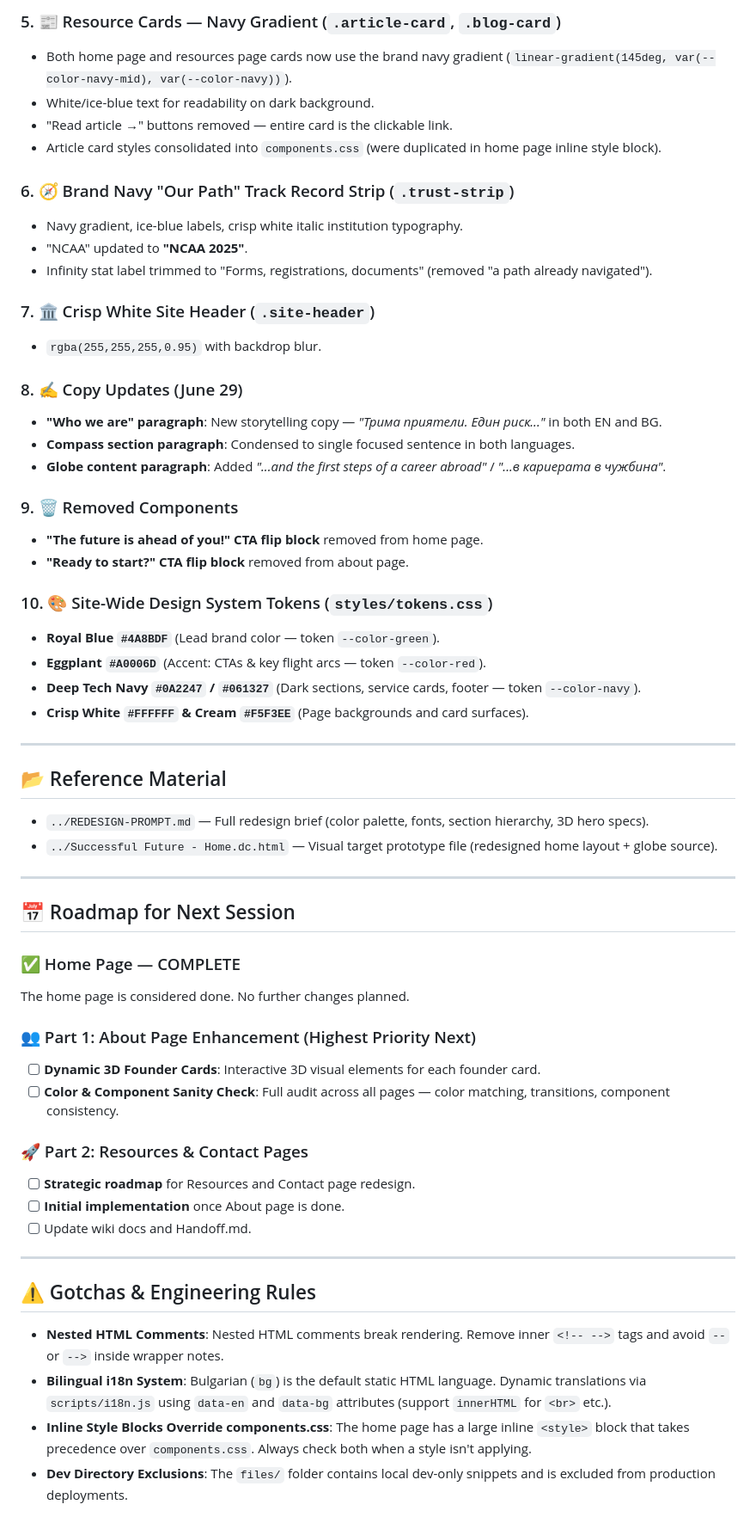
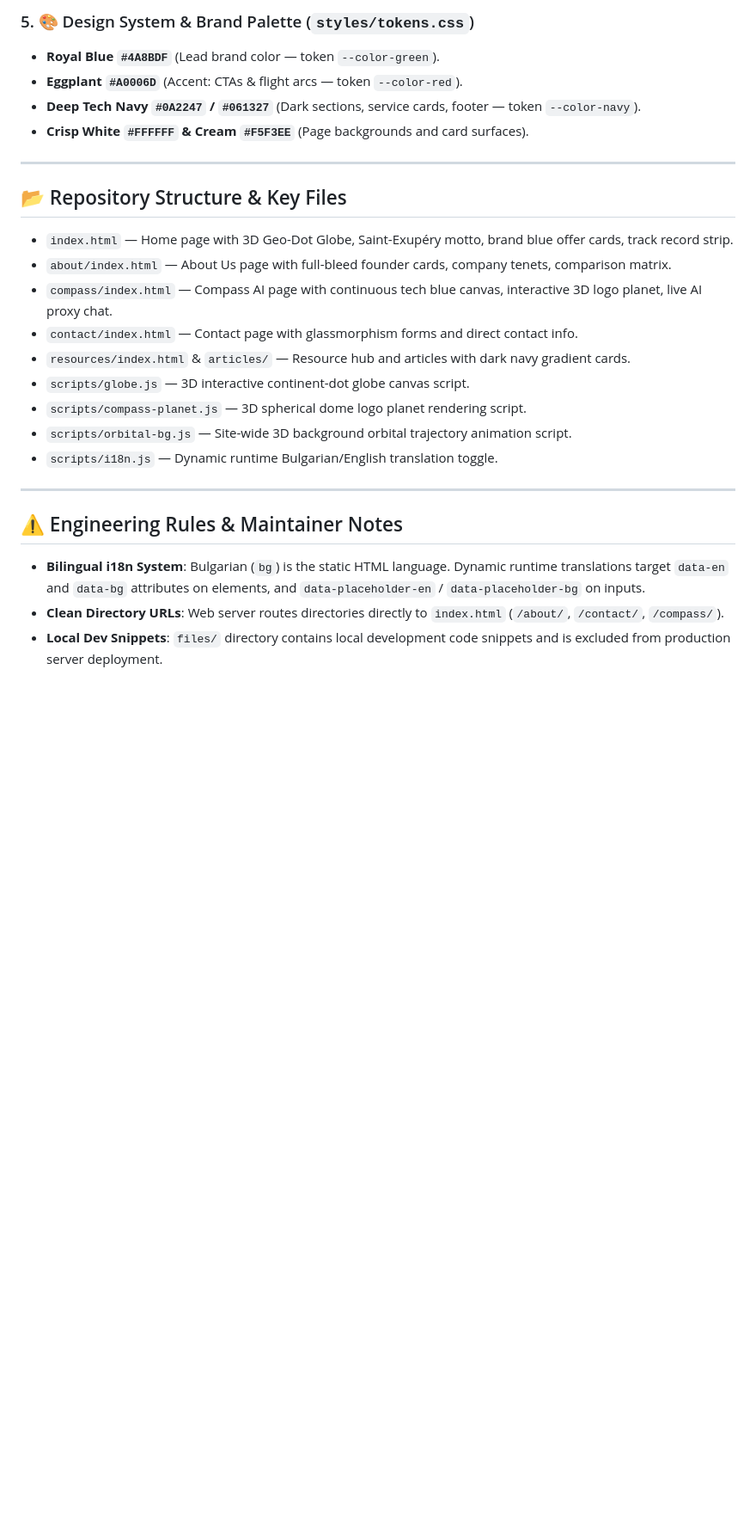
Before and after one commit to Toni-Sabev/Business-Website, a Markdown page: Handoff.md, the part around one of its changes. Shown at 86% size. GitHub-like rendering; blank space fills up the shorter version.

```diff
--- a/Handoff.md
+++ b/Handoff.md
@@ -54,59 +49,26 @@ Then open **http://localhost:8000/** in your browser. Clean directory-based URLs
 
-### 5. 📰 Resource Cards — Navy Gradient (`.article-card`, `.blog-card`)
-- Both home page and resources page cards now use the brand navy gradient (`linear-gradient(145deg, var(--color-navy-mid), var(--color-navy))`).
-- White/ice-blue text for readability on dark background.
-- "Read article →" buttons removed — entire card is the clickable link.
-- Article card styles consolidated into `components.css` (were duplicated in home page inline style block).
-
-### 6. 🧭 Brand Navy "Our Path" Track Record Strip (`.trust-strip`)
-- Navy gradient, ice-blue labels, crisp white italic institution typography.
-- "NCAA" updated to **"NCAA 2025"**.
-- Infinity stat label trimmed to "Forms, registrations, documents" (removed "a path already navigated").
-
-### 7. 🏛️ Crisp White Site Header (`.site-header`)
-- `rgba(255,255,255,0.95)` with backdrop blur.
-
-### 8. ✍️ Copy Updates (June 29)
-- **"Who we are" paragraph**: New storytelling copy — *"Трима приятели. Един риск..."* in both EN and BG.
-- **Compass section paragraph**: Condensed to single focused sentence in both languages.
-- **Globe content paragraph**: Added *"...and the first steps of a career abroad"* / *"...в кариерата в чужбина"*.
-
-### 9. 🗑️ Removed Components
-- **"The future is ahead of you!" CTA flip block** removed from home page.
-- **"Ready to start?" CTA flip block** removed from about page.
-
-### 10. 🎨 Site-Wide Design System Tokens (`styles/tokens.css`)
+### 5. 🎨 Design System & Brand Palette (`styles/tokens.css`)
 - **Royal Blue `#4A8BDF`** (Lead brand color — token `--color-green`).
-- **Eggplant `#A0006D`** (Accent: CTAs & key flight arcs — token `--color-red`).
+- **Eggplant `#A0006D`** (Accent: CTAs & flight arcs — token `--color-red`).
 - **Deep Tech Navy `#0A2247` / `#061327`** (Dark sections, service cards, footer — token `--color-navy`).
 - **Crisp White `#FFFFFF` & Cream `#F5F3EE`** (Page backgrounds and card surfaces).
 
 ---
 
-## 📂 Reference Material
-- `../REDESIGN-PROMPT.md` — Full redesign brief (color palette, fonts, section hierarchy, 3D hero specs).
-- `../Successful Future - Home.dc.html` — Visual target prototype file (redesigned home layout + globe source).
+## 📂 Repository Structure & Key Files
+- `index.html` — Home page with 3D Geo-Dot Globe, Saint-Exupéry motto, brand blue offer cards, track record strip.
+- `about/index.html` — About Us page with full-bleed founder cards, company tenets, comparison matrix.
+- `compass/index.html` — Compass AI page with continuous tech blue canvas, interactive 3D logo planet, live AI proxy chat.
+- `contact/index.html` — Contact page with glassmorphism forms and direct contact info.
+- `resources/index.html` & `articles/` — Resource hub and articles with dark navy gradient cards.
+- `scripts/globe.js` — 3D interactive continent-dot globe canvas script.
+- `scripts/compass-planet.js` — 3D spherical dome logo planet rendering script.
+- `scripts/orbital-bg.js` — Site-wide 3D background orbital trajectory animation script.
+- `scripts/i18n.js` — Dynamic runtime Bulgarian/English translation toggle.
 
 ---
 
-## 📅 Roadmap for Next Session
-
-### ✅ Home Page — COMPLETE
-The home page is considered done. No further changes planned.
-
-### 👥 Part 1: About Page Enhancement (Highest Priority Next)
-- [ ] **Dynamic 3D Founder Cards**: Interactive 3D visual elements for each founder card.
-- [ ] **Color & Component Sanity Check**: Full audit across all pages — color matching, transitions, component consistency.
-
-### 🚀 Part 2: Resources & Contact Pages
-- [ ] **Strategic roadmap** for Resources and Contact page redesign.
-- [ ] **Initial implementation** once About page is done.
-- [ ] Update wiki docs and Handoff.md.
-
----
-
-## ⚠️ Gotchas & Engineering Rules
-- **Nested HTML Comments**: Nested HTML comments break rendering. Remove inner `<!-- -->` tags and avoid `--` or `-->` inside wrapper notes.
-- **Bilingual i18n System**: Bulgarian (`bg`) is the default static HTML language. Dynamic translations via `scripts/i18n.js` using `data-en` and `data-bg` attributes (support `innerHTML` for `<br>` etc.).
-- **Inline Style Blocks Override components.css**: The home page has a large inline `<style>` block that takes precedence over `components.css`. Always check both when a style isn't applying.
-- **Dev Directory Exclusions**: The `files/` folder contains local dev-only snippets and is excluded from production deployments.
+## ⚠️ Engineering Rules & Maintainer Notes
+- **Bilingual i18n System**: Bulgarian (`bg`) is the static HTML language. Dynamic runtime translations target `data-en` and `data-bg` attributes on elements, and `data-placeholder-en` / `data-placeholder-bg` on inputs.
+- **Clean Directory URLs**: Web server routes directories directly to `index.html` (`/about/`, `/contact/`, `/compass/`).
+- **Local Dev Snippets**: `files/` directory contains local development code snippets and is excluded from production server deployment.
```
Also changed, not shown: other parts of Handoff.md (+28 -33 lines).
